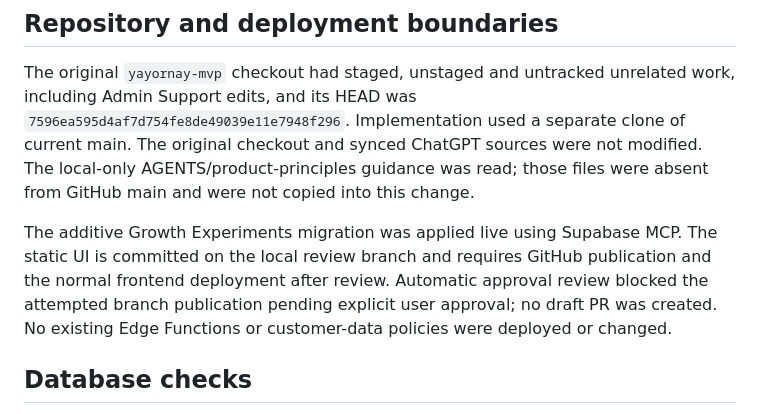
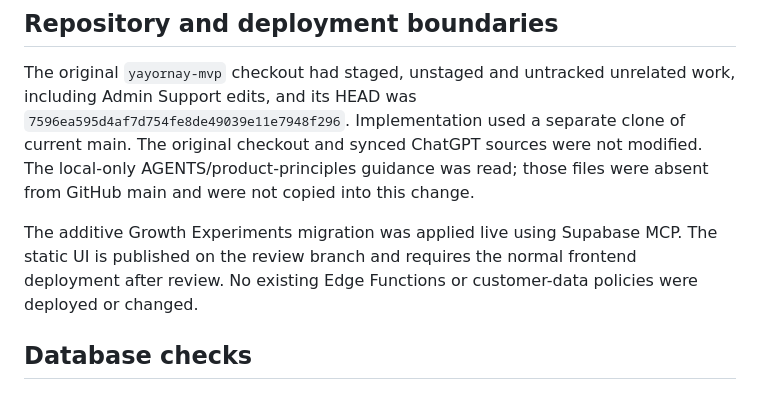
Before and after one commit to ProofPlains/yayornay-mvp, a Markdown page: docs/growth-experiments-validation.md, the part around the change. GitHub-like rendering.

Commit message:
Update Growth Experiments publication status

```diff
--- a/docs/growth-experiments-validation.md
+++ b/docs/growth-experiments-validation.md
@@ -6,7 +6,7 @@ Validated on 13 October 2026 against GitHub main `e10d9b920f17e5507630a1d9bc2df4
 
 The original `yayornay-mvp` checkout had staged, unstaged and untracked unrelated work, including Admin Support edits, and its HEAD was `7596ea595d4af7d754fe8de49039e11e7948f296`. Implementation used a separate clone of current main. The original checkout and synced ChatGPT sources were not modified. The local-only AGENTS/product-principles guidance was read; those files were absent from GitHub main and were not copied into this change.
 
-The additive Growth Experiments migration was applied live using Supabase MCP. The static UI is committed on the local review branch and requires GitHub publication and the normal frontend deployment after review. Automatic approval review blocked the attempted branch publication pending explicit user approval; no draft PR was created. No existing Edge Functions or customer-data policies were deployed or changed.
+The additive Growth Experiments migration was applied live using Supabase MCP. The static UI is published on the review branch and requires the normal frontend deployment after review. No existing Edge Functions or customer-data policies were deployed or changed.
 
 ## Database checks
 
```
